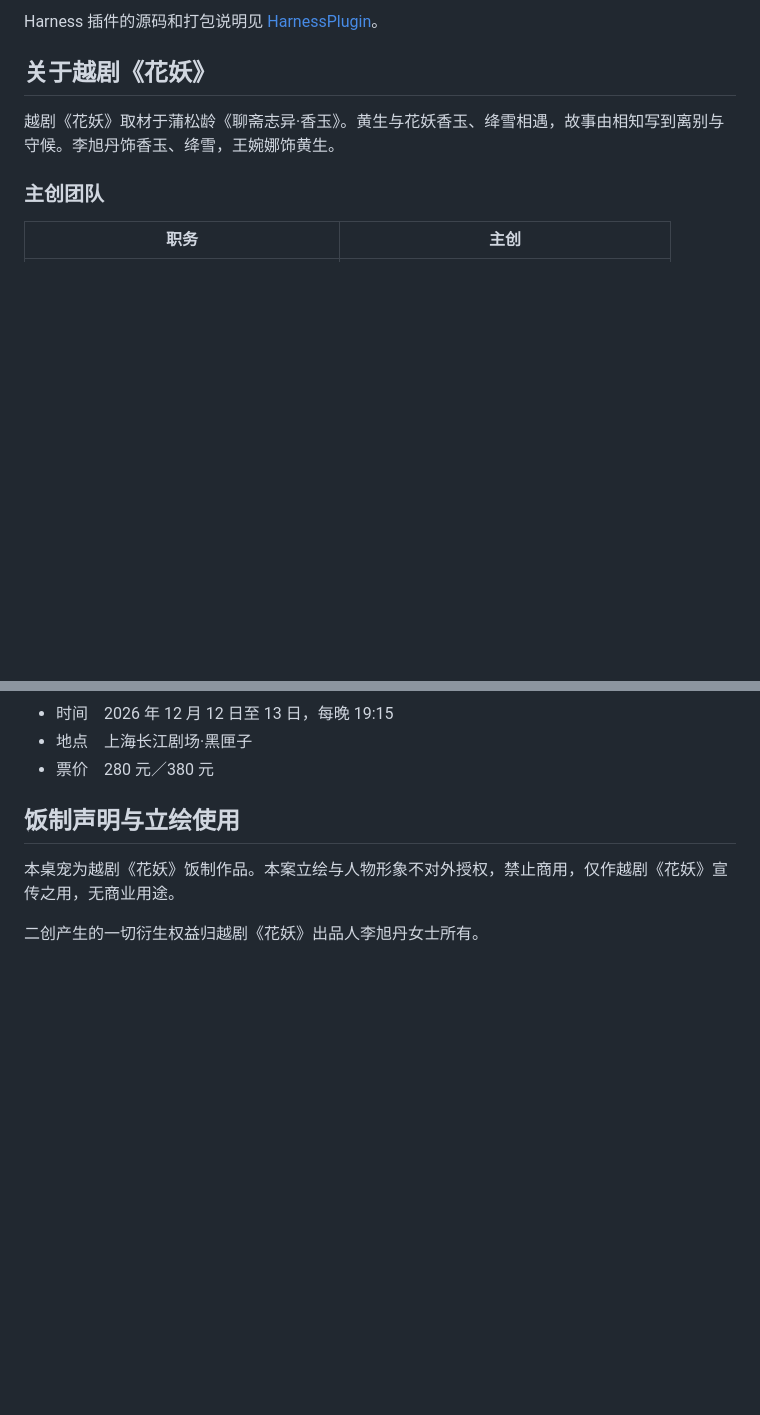
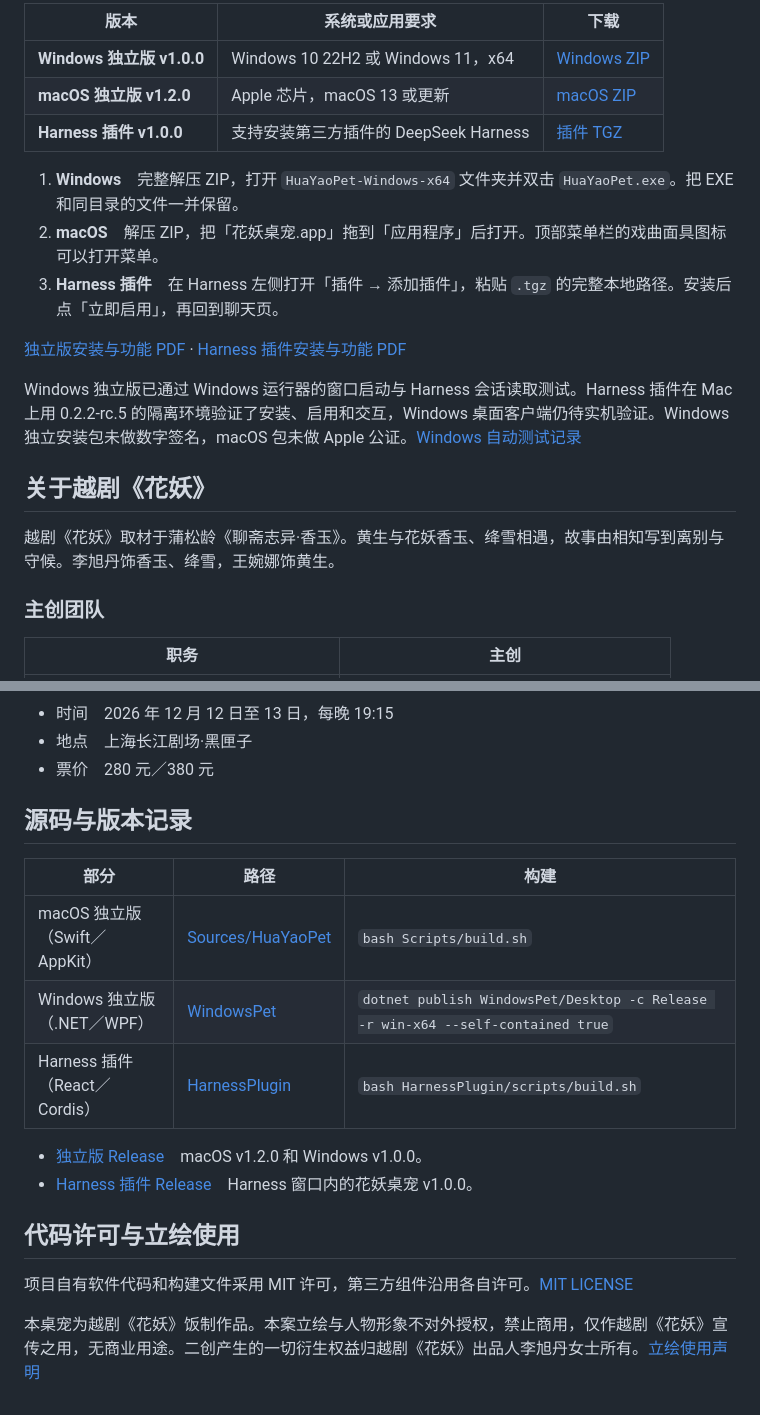
Before and after one commit to giifft/huayao-harness-pet, a Markdown page: README.md, 2 parts joined by grey strips. Drawn GitHub-style; blank space fills up the shorter version.

```diff
--- a/README.md
+++ b/README.md
@@ -25,5 +63,17 @@ macOS 构建运行 `bash Scripts/build.sh`。Windows 构建和使用见 [Windows
 
-Harness 插件的源码和打包说明见 [HarnessPlugin](HarnessPlugin/README.md)。
+| 版本 | 系统或应用要求 | 下载 |
+| --- | --- | --- |
+| **Windows 独立版 v1.0.0** | Windows 10 22H2 或 Windows 11，x64 | [Windows ZIP](https://github.com/giifft/huayao-harness-pet/releases/download/desktop-v1.2.0/huayao-desktop-windows-x64.zip) |
+| **macOS 独立版 v1.2.0** | Apple 芯片，macOS 13 或更新 | [macOS ZIP](https://github.com/giifft/huayao-harness-pet/releases/download/desktop-v1.2.0/huayao-desktop-macos-arm64.zip) |
+| **Harness 插件 v1.0.0** | 支持安装第三方插件的 DeepSeek Harness | [插件 TGZ](https://github.com/giifft/huayao-harness-pet/releases/download/v1.0.0/huayao-harness-pet-1.0.0.tgz) |
+
+1. **Windows**　完整解压 ZIP，打开 `HuaYaoPet-Windows-x64` 文件夹并双击 `HuaYaoPet.exe`。把 EXE 和同目录的文件一并保留。
+2. **macOS**　解压 ZIP，把「花妖桌宠.app」拖到「应用程序」后打开。顶部菜单栏的戏曲面具图标可以打开菜单。
+3. **Harness 插件**　在 Harness 左侧打开「插件 → 添加插件」，粘贴 `.tgz` 的完整本地路径。安装后点「立即启用」，再回到聊天页。
+
+[独立版安装与功能 PDF](https://github.com/giifft/huayao-harness-pet/releases/download/desktop-v1.2.0/huayao-desktop-install-guide-zh-CN.pdf) · [Harness 插件安装与功能 PDF](https://github.com/giifft/huayao-harness-pet/releases/download/v1.0.0/huayao-harness-install-guide-zh-CN.pdf)
+
+Windows 独立版已通过 Windows 运行器的窗口启动与 Harness 会话读取测试。Harness 插件在 Mac 上用 0.2.2-rc.5 的隔离环境验证了安装、启用和交互，Windows 桌面客户端仍待实机验证。Windows 独立安装包未做数字签名，macOS 包未做 Apple 公证。[Windows 自动测试记录](https://github.com/giifft/huayao-harness-pet/actions/runs/45171844566)
 
 ## 关于越剧《花妖》
 
@@ -55,8 +105,19 @@ Harness 插件的源码和打包说明见 [HarnessPlugin](HarnessPlugin/README.m
 - 地点　上海长江剧场·黑匣子
 - 票价　280 元／380 元
 
-## 饭制声明与立绘使用
+## 源码与版本记录
 
-本桌宠为越剧《花妖》饭制作品。本案立绘与人物形象不对外授权，禁止商用，仅作越剧《花妖》宣传之用，无商业用途。
+| 部分 | 路径 | 构建 |
+| --- | --- | --- |
+| macOS 独立版（Swift／AppKit） | [Sources/HuaYaoPet](Sources/HuaYaoPet) | `bash Scripts/build.sh` |
+| Windows 独立版（.NET／WPF） | [WindowsPet](WindowsPet/README.md) | `dotnet publish WindowsPet/Desktop -c Release -r win-x64 --self-contained true` |
+| Harness 插件（React／Cordis） | [HarnessPlugin](HarnessPlugin/README.md) | `bash HarnessPlugin/scripts/build.sh` |
 
-二创产生的一切衍生权益归越剧《花妖》出品人李旭丹女士所有。
+- [独立版 Release](https://github.com/giifft/huayao-harness-pet/releases/tag/desktop-v1.2.0)　macOS v1.2.0 和 Windows v1.0.0。
+- [Harness 插件 Release](https://github.com/giifft/huayao-harness-pet/releases/tag/v1.0.0)　Harness 窗口内的花妖桌宠 v1.0.0。
+
+## 代码许可与立绘使用
+
+项目自有软件代码和构建文件采用 MIT 许可，第三方组件沿用各自许可。[MIT LICENSE](LICENSE)
+
+本桌宠为越剧《花妖》饭制作品。本案立绘与人物形象不对外授权，禁止商用，仅作越剧《花妖》宣传之用，无商业用途。二创产生的一切衍生权益归越剧《花妖》出品人李旭丹女士所有。[立绘使用声明](NOTICE-ARTWORK.zh-CN.txt)
```
Also changed, not shown: other parts of README.md (+52 -14 lines), docs/screenshots/harness-pet.png (added), docs/screenshots/harness-portraits.png (added), docs/screenshots/macos-desktop.png (added), 1 other file.
